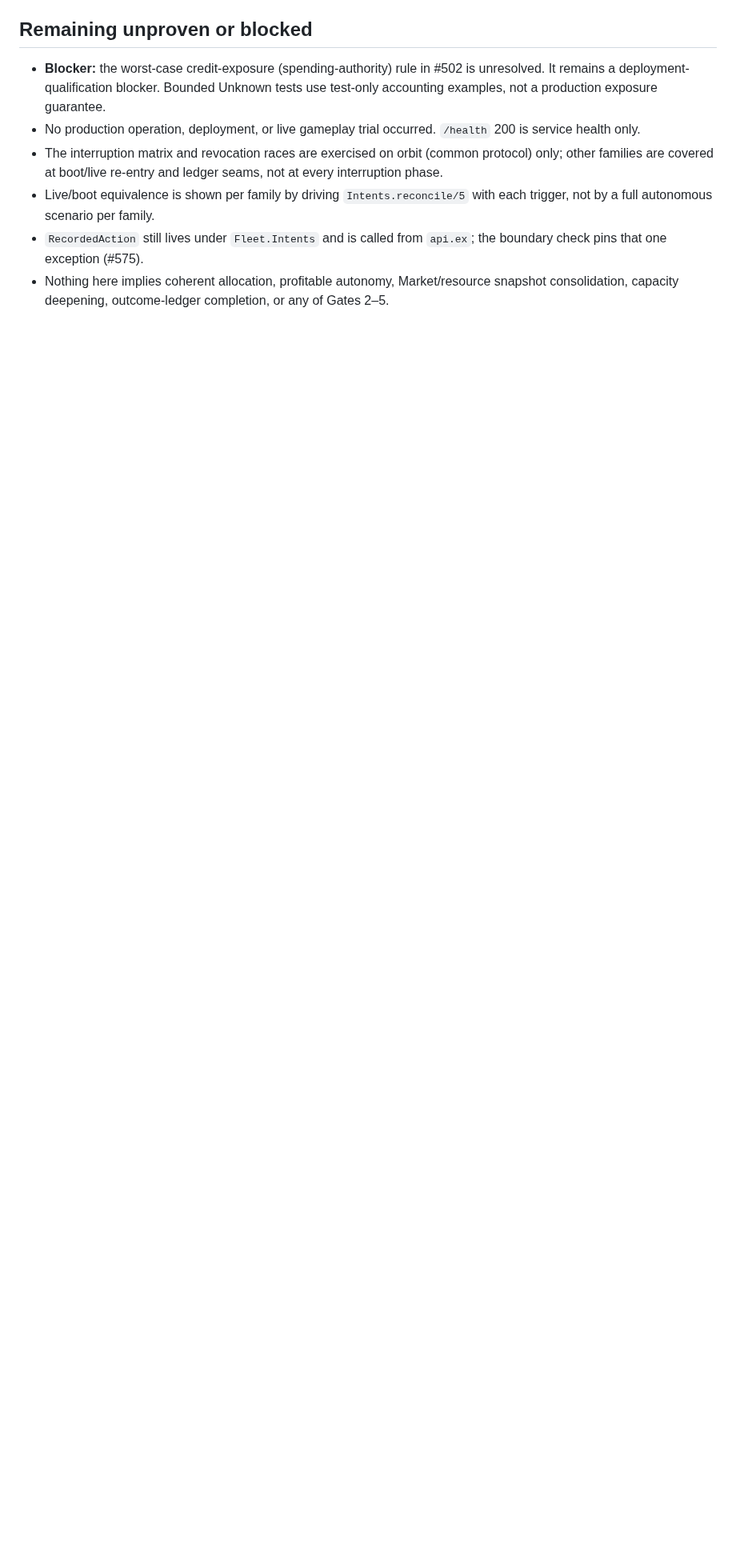
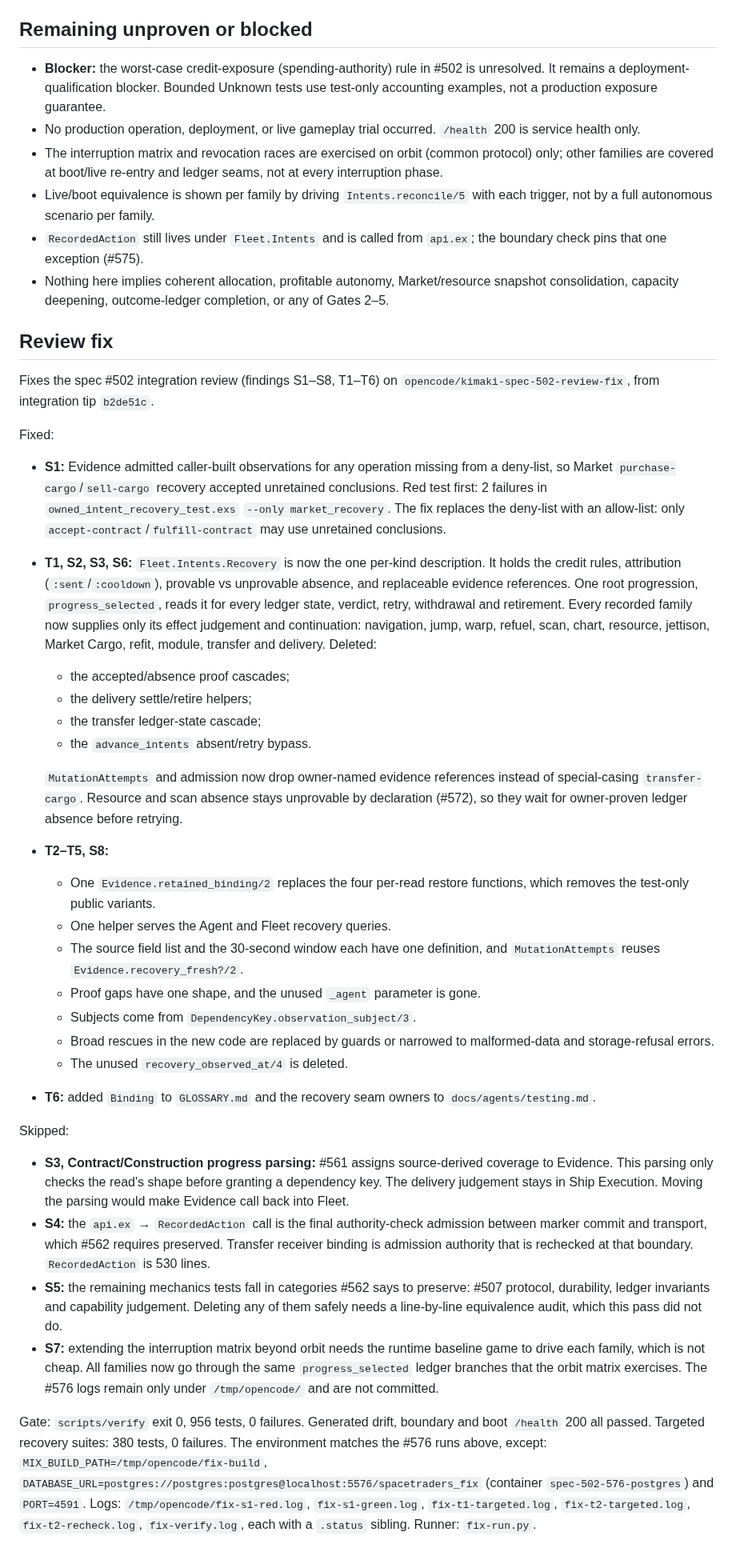
Before and after one commit to bturney/spacetraders, a Markdown page: docs/research/recorded-recovery-qualification-576.md, the part around the change. Shown at 80% size. GitHub-like rendering; blank space fills up the shorter version.

Commit message:
Record review-fix receipt for spec #502
Co-Authored-By: Claude Opus 5.5 <noreply@anthropic.com>

```diff
--- a/docs/research/recorded-recovery-qualification-576.md
+++ b/docs/research/recorded-recovery-qualification-576.md
@@ -85,3 +85,77 @@ Runner: `576-run.py`.
 - Nothing here implies coherent allocation, profitable autonomy,
   Market/resource snapshot consolidation, capacity deepening, outcome-ledger
   completion, or any of Gates 2–5.
+
+## Review fix
+
+Fixes the spec #502 integration review (findings S1–S8, T1–T6) on
+`opencode/kimaki-spec-502-review-fix`, from integration tip `b2de51c`.
+
+Fixed:
+
+- **S1:** Evidence admitted caller-built observations for any operation
+  missing from a deny-list, so Market `purchase-cargo`/`sell-cargo` recovery
+  accepted unretained conclusions. Red test first: 2 failures in
+  `owned_intent_recovery_test.exs` `--only market_recovery`. The fix replaces
+  the deny-list with an allow-list: only `accept-contract`/`fulfill-contract`
+  may use unretained conclusions.
+- **T1, S2, S3, S6:** `Fleet.Intents.Recovery` is now the one per-kind
+  description. It holds the credit rules, attribution (`:sent`/`:cooldown`),
+  provable vs unprovable absence, and replaceable evidence references. One
+  root progression, `progress_selected`, reads it for every ledger state,
+  verdict, retry, withdrawal and retirement. Every recorded family now
+  supplies only its effect judgement and continuation: navigation, jump,
+  warp, refuel, scan, chart, resource, jettison, Market Cargo, refit,
+  module, transfer and delivery. Deleted:
+  - the accepted/absence proof cascades;
+  - the delivery settle/retire helpers;
+  - the transfer ledger-state cascade;
+  - the `advance_intents` absent/retry bypass.
+
+  `MutationAttempts` and admission now drop owner-named evidence references
+  instead of special-casing `transfer-cargo`. Resource and scan absence stays
+  unprovable by declaration (#572), so they wait for owner-proven ledger
+  absence before retrying.
+- **T2–T5, S8:**
+  - One `Evidence.retained_binding/2` replaces the four per-read restore
+    functions, which removes the test-only public variants.
+  - One helper serves the Agent and Fleet recovery queries.
+  - The source field list and the 30-second window each have one
+    definition, and `MutationAttempts` reuses `Evidence.recovery_fresh?/2`.
+  - Proof gaps have one shape, and the unused `_agent` parameter is gone.
+  - Subjects come from `DependencyKey.observation_subject/3`.
+  - Broad rescues in the new code are replaced by guards or narrowed to
+    malformed-data and storage-refusal errors.
+  - The unused `recovery_observed_at/4` is deleted.
+- **T6:** added `Binding` to `GLOSSARY.md` and the recovery seam owners to
+  `docs/agents/testing.md`.
+
+Skipped:
+
+- **S3, Contract/Construction progress parsing:** #561 assigns source-derived
+  coverage to Evidence. This parsing only checks the read's shape before
+  granting a dependency key. The delivery judgement stays in Ship Execution.
+  Moving the parsing would make Evidence call back into Fleet.
+- **S4:** the `api.ex` → `RecordedAction` call is the final authority-check
+  admission between marker commit and transport, which #562 requires
+  preserved. Transfer receiver binding is admission authority that is
+  rechecked at that boundary. `RecordedAction` is 530 lines.
+- **S5:** the remaining mechanics tests fall in categories #562 says to
+  preserve: #507 protocol, durability, ledger invariants and capability
+  judgement. Deleting any of them safely needs a line-by-line equivalence
+  audit, which this pass did not do.
+- **S7:** extending the interruption matrix beyond orbit needs the runtime
+  baseline game to drive each family, which is not cheap. All families now
+  go through the same `progress_selected` ledger branches that the orbit
+  matrix exercises. The #576 logs remain only under `/tmp/opencode/` and are
+  not committed.
+
+Gate: `scripts/verify` exit 0, 956 tests, 0 failures. Generated drift,
+boundary and boot `/health` 200 all passed. Targeted recovery suites: 380
+tests, 0 failures. The environment matches the #576 runs above, except:
+`MIX_BUILD_PATH=/tmp/opencode/fix-build`,
+`DATABASE_URL=postgres://postgres:postgres@localhost:5576/spacetraders_fix`
+(container `spec-502-576-postgres`) and `PORT=4591`. Logs:
+`/tmp/opencode/fix-s1-red.log`, `fix-s1-green.log`, `fix-t1-targeted.log`,
+`fix-t2-targeted.log`, `fix-t2-recheck.log`, `fix-verify.log`, each with a
+`.status` sibling. Runner: `fix-run.py`.
```
